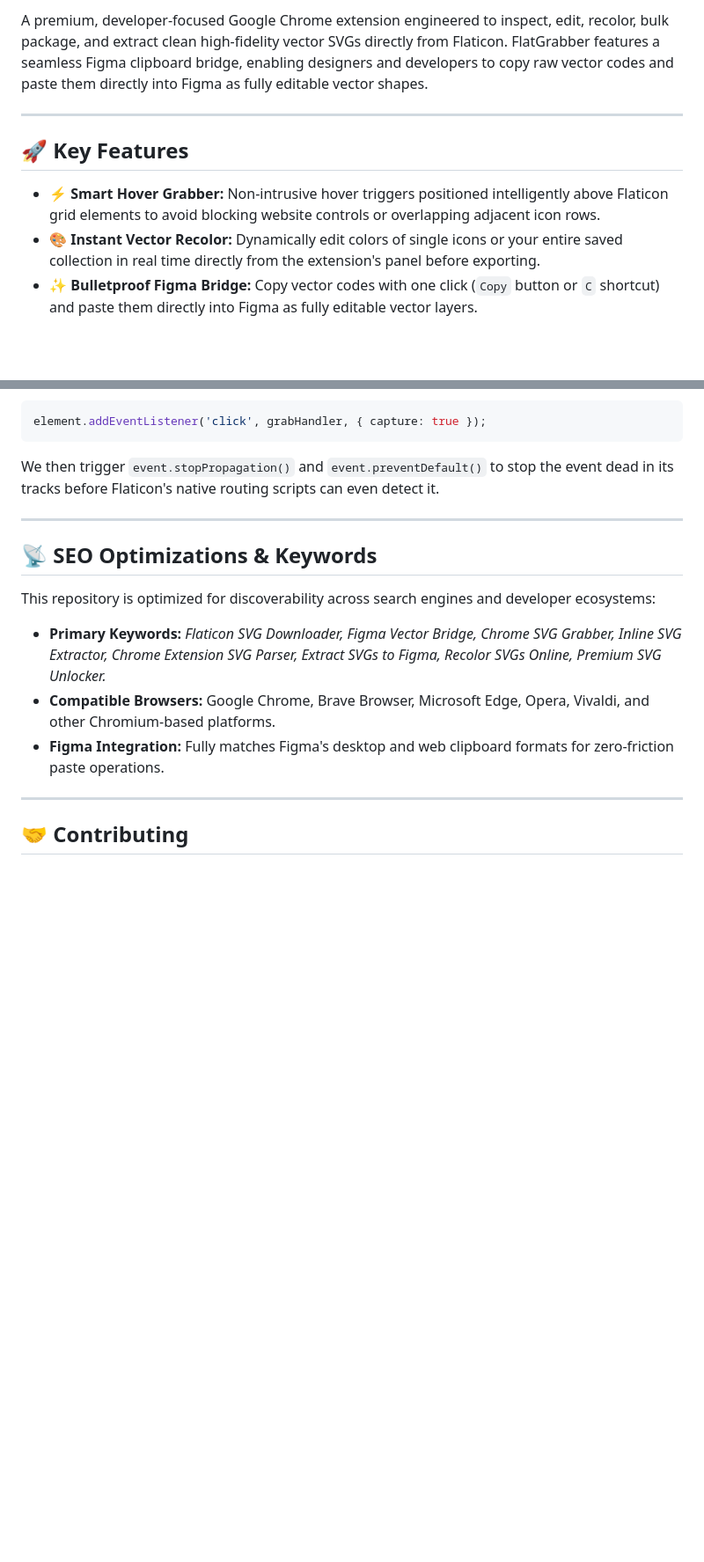
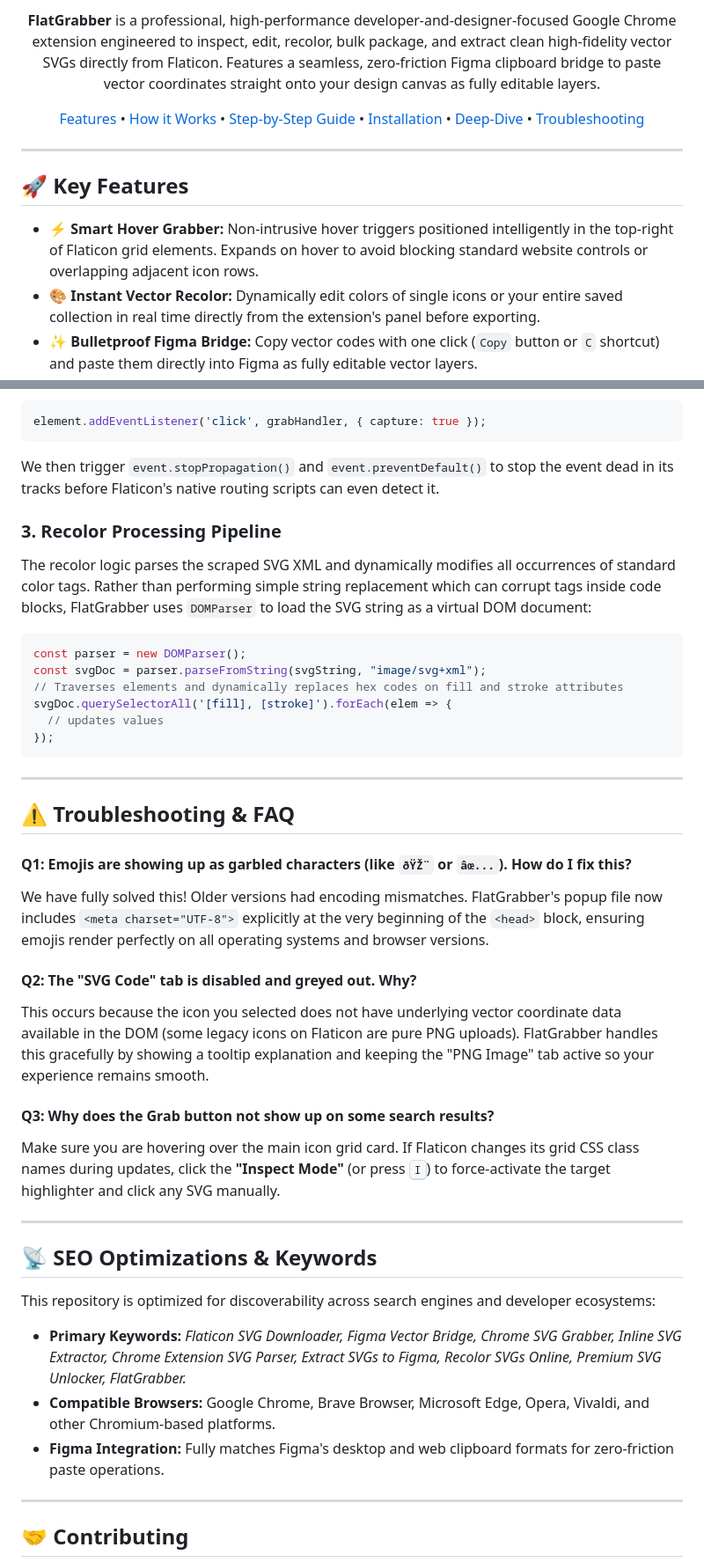
Before and after one commit to Nir-Bhay/FlatGrabber, a Markdown page: README.md, 2 parts joined by grey strips. Shown at 88% size. Drawn GitHub-style; blank space fills up the shorter version.

Commit message:
Optimize README.md for developer popularity, SEO indexing, and technical deep-dives

````diff
--- a/README.md
+++ b/README.md
@@ -7,11 +9,15 @@
 
-A premium, developer-focused Google Chrome extension engineered to inspect, edit, recolor, bulk package, and extract clean high-fidelity vector SVGs directly from Flaticon. FlatGrabber features a seamless Figma clipboard bridge, enabling designers and developers to copy raw vector codes and paste them directly into Figma as fully editable vector shapes.
+**FlatGrabber** is a professional, high-performance developer-and-designer-focused Google Chrome extension engineered to inspect, edit, recolor, bulk package, and extract clean high-fidelity vector SVGs directly from Flaticon. Features a seamless, zero-friction Figma clipboard bridge to paste vector coordinates straight onto your design canvas as fully editable layers.
+
+[Features](#-key-features) • [How it Works](#-how-the-premium-svg-interception-works) • [Step-by-Step Guide](#-the-secret-unlocking-hack-step-by-step-guide) • [Installation](#%EF%B8%8F-installation-guide) • [Deep-Dive](#-technical-deep-dive) • [Troubleshooting](#-troubleshooting--faq)
+
+</div>
 
 ---
 
 ## 🚀 Key Features
 
-*   **⚡ Smart Hover Grabber:** Non-intrusive hover triggers positioned intelligently above Flaticon grid elements to avoid blocking website controls or overlapping adjacent icon rows.
+*   **⚡ Smart Hover Grabber:** Non-intrusive hover triggers positioned intelligently in the top-right of Flaticon grid elements. Expands on hover to avoid blocking standard website controls or overlapping adjacent icon rows.
 *   **🎨 Instant Vector Recolor:** Dynamically edit colors of single icons or your entire saved collection in real time directly from the extension's panel before exporting.
 *   **✨ Bulletproof Figma Bridge:** Copy vector codes with one click (`Copy` button or `C` shortcut) and paste them directly into Figma as fully editable vector layers.
 *   **🔥 Figma Grid Packager:** Copies your entire saved collection as a single, beautifully structured coordinate grid. Paste it directly into Figma to populate your canvas instantly.
@@ -123,12 +129,36 @@ element.addEventListener('click', grabHandler, { capture: true });
 ```
 We then trigger `event.stopPropagation()` and `event.preventDefault()` to stop the event dead in its tracks before Flaticon's native routing scripts can even detect it.
 
+### 3. Recolor Processing Pipeline
+The recolor logic parses the scraped SVG XML and dynamically modifies all occurrences of standard color tags. Rather than performing simple string replacement which can corrupt tags inside code blocks, FlatGrabber uses `DOMParser` to load the SVG string as a virtual DOM document:
+```javascript
+const parser = new DOMParser();
+const svgDoc = parser.parseFromString(svgString, "image/svg+xml");
+// Traverses elements and dynamically replaces hex codes on fill and stroke attributes
+svgDoc.querySelectorAll('[fill], [stroke]').forEach(elem => {
+  // updates values
+});
+```
+
+---
+
+## ⚠️ Troubleshooting & FAQ
+
+#### Q1: Emojis are showing up as garbled characters (like `ðŸŽ¨` or `âœ...`). How do I fix this?
+We have fully solved this! Older versions had encoding mismatches. FlatGrabber's popup file now includes `<meta charset="UTF-8">` explicitly at the very beginning of the `<head>` block, ensuring emojis render perfectly on all operating systems and browser versions.
+
+#### Q2: The "SVG Code" tab is disabled and greyed out. Why?
+This occurs because the icon you selected does not have underlying vector coordinate data available in the DOM (some legacy icons on Flaticon are pure PNG uploads). FlatGrabber handles this gracefully by showing a tooltip explanation and keeping the "PNG Image" tab active so your experience remains smooth.
+
+#### Q3: Why does the Grab button not show up on some search results?
+Make sure you are hovering over the main icon grid card. If Flaticon changes its grid CSS class names during updates, click the **"Inspect Mode"** (or press <kbd>I</kbd>) to force-activate the target highlighter and click any SVG manually.
+
 ---
 
 ## 📡 SEO Optimizations & Keywords
 
 This repository is optimized for discoverability across search engines and developer ecosystems:
-*   **Primary Keywords:** *Flaticon SVG Downloader, Figma Vector Bridge, Chrome SVG Grabber, Inline SVG Extractor, Chrome Extension SVG Parser, Extract SVGs to Figma, Recolor SVGs Online, Premium SVG Unlocker.*
+*   **Primary Keywords:** *Flaticon SVG Downloader, Figma Vector Bridge, Chrome SVG Grabber, Inline SVG Extractor, Chrome Extension SVG Parser, Extract SVGs to Figma, Recolor SVGs Online, Premium SVG Unlocker, FlatGrabber.*
 *   **Compatible Browsers:** Google Chrome, Brave Browser, Microsoft Edge, Opera, Vivaldi, and other Chromium-based platforms.
 *   **Figma Integration:** Fully matches Figma's desktop and web clipboard formats for zero-friction paste operations.
 
````
Also changed, not shown: other parts of README.md (+5 -3 lines).
